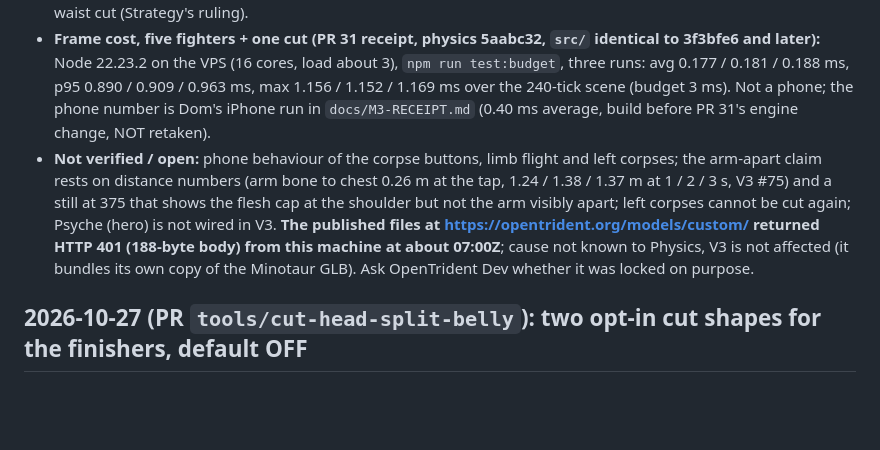
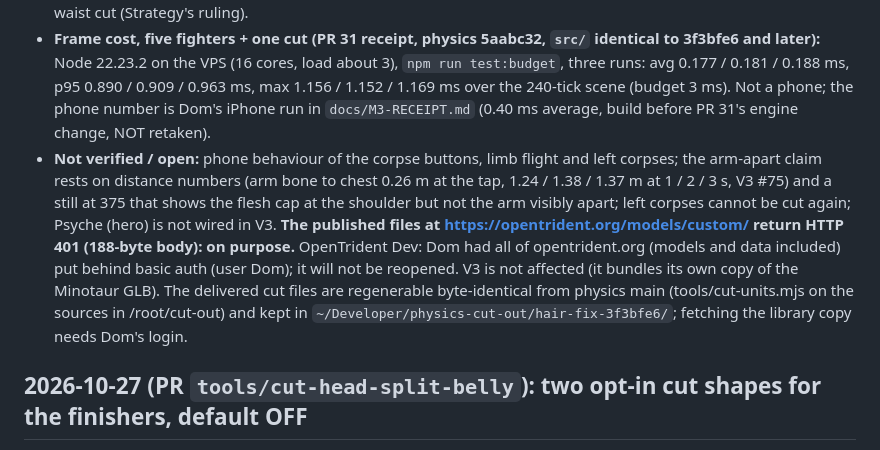
Before and after one commit to DomLynch/physics, a Markdown page: docs/BRIEF.md, the part around the change. Drawn GitHub-style; blank space fills up the shorter version.

Commit message:
HANDOFF: the opentrident 401 is on purpose (Dom's basic auth)
Co-Authored-By: Claude Sonnet 5.5 <noreply@anthropic.com>

```diff
--- a/docs/BRIEF.md
+++ b/docs/BRIEF.md
@@ -4,7 +4,7 @@
 - **Pin:** V3 pins `c0b55ad`. Between 3f3bfe6 and main (5aabc32) nothing under `src/`, `data/` or `package.json` changed (only `tools/cut-units.mjs`, `tools/cut-validate.mjs`, tests, docs), so V3 has no reason to move its pin for runtime; bump only to cite a newer doc commit.
 - **Head split and belly opening (PR #35, merged):** `tools/cut-units.mjs --head-split --belly-open` (opt-in, default OFF; with both off the Minotaur and Psyche outputs are byte-identical to the delivered files, re-checked this turn: sha256 minotaur e409cd50..., psyche b684b455...). `head_split` replaces `piece_head` with `piece_head_left/right` and adds `cap_split_head_*`; `belly_open` adds `cap_belly_opening`, a decal over the torso skin that removes no geometry. Both pass the validator's checks 9 and 10 on both bodies. V3 must register `head_split` and `belly_open` as severable units, cut them from the finishers (Split Crown, Opened), and swap the cut GLBs; NOT done yet, and no render of the new pieces exists. Until then Split Crown = head cut and Opened = waist cut (Strategy's ruling).
 - **Frame cost, five fighters + one cut (PR 31 receipt, physics 5aabc32, `src/` identical to 3f3bfe6 and later):** Node 22.23.2 on the VPS (16 cores, load about 3), `npm run test:budget`, three runs: avg 0.177 / 0.181 / 0.188 ms, p95 0.890 / 0.909 / 0.963 ms, max 1.156 / 1.152 / 1.169 ms over the 240-tick scene (budget 3 ms). Not a phone; the phone number is Dom's iPhone run in `docs/M3-RECEIPT.md` (0.40 ms average, build before PR 31's engine change, NOT retaken).
-- **Not verified / open:** phone behaviour of the corpse buttons, limb flight and left corpses; the arm-apart claim rests on distance numbers (arm bone to chest 0.26 m at the tap, 1.24 / 1.38 / 1.37 m at 1 / 2 / 3 s, V3 #75) and a still at 375 that shows the flesh cap at the shoulder but not the arm visibly apart; left corpses cannot be cut again; Psyche (hero) is not wired in V3. **The published files at https://opentrident.org/models/custom/ returned HTTP 401 (188-byte body) from this machine at about 07:00Z**; cause not known to Physics, V3 is not affected (it bundles its own copy of the Minotaur GLB). Ask OpenTrident Dev whether it was locked on purpose.
+- **Not verified / open:** phone behaviour of the corpse buttons, limb flight and left corpses; the arm-apart claim rests on distance numbers (arm bone to chest 0.26 m at the tap, 1.24 / 1.38 / 1.37 m at 1 / 2 / 3 s, V3 #75) and a still at 375 that shows the flesh cap at the shoulder but not the arm visibly apart; left corpses cannot be cut again; Psyche (hero) is not wired in V3. **The published files at https://opentrident.org/models/custom/ return HTTP 401 (188-byte body): on purpose.** OpenTrident Dev: Dom had all of opentrident.org (models and data included) put behind basic auth (user Dom); it will not be reopened. V3 is not affected (it bundles its own copy of the Minotaur GLB). The delivered cut files are regenerable byte-identical from physics main (tools/cut-units.mjs on the sources in /root/cut-out) and kept in `~/Developer/physics-cut-out/hair-fix-3f3bfe6/`; fetching the library copy needs Dom's login.
 ## 2026-10-27 (PR `tools/cut-head-split-belly`): two opt-in cut shapes for the finishers, default OFF
 - `tools/cut-units.mjs --head-split` splits `piece_head` into `piece_head_left` / `piece_head_right` on a sagittal plane (unit `head_split`, caps `cap_split_head_*`); `--belly-open` adds the `cap_belly_opening` wound patch on the front of the torso (unit `belly_open`, removes no geometry). Rows `HEAD_SPLIT` / `BELLY_OPEN` in the tool, additive manifest fields `optional_units` / `optional_planes`, validator checks 9 and 10. With both flags off the Minotaur-106 and Psyche-106 cut files regenerate byte-identical to the published ones. Details: `docs/CUT-CONTRACT.md` "Optional cuts". V3 owes: register the units `head_split` and `belly_open`, then swap the stand-ins (Split Crown = head cut, Opened = torso_waist) when it ships these files.
 ## 2026-10-27 09:40 Dubai: Psyche cut DONE, cut files published (supersedes the Psyche-fails and A2 lines below)
```
